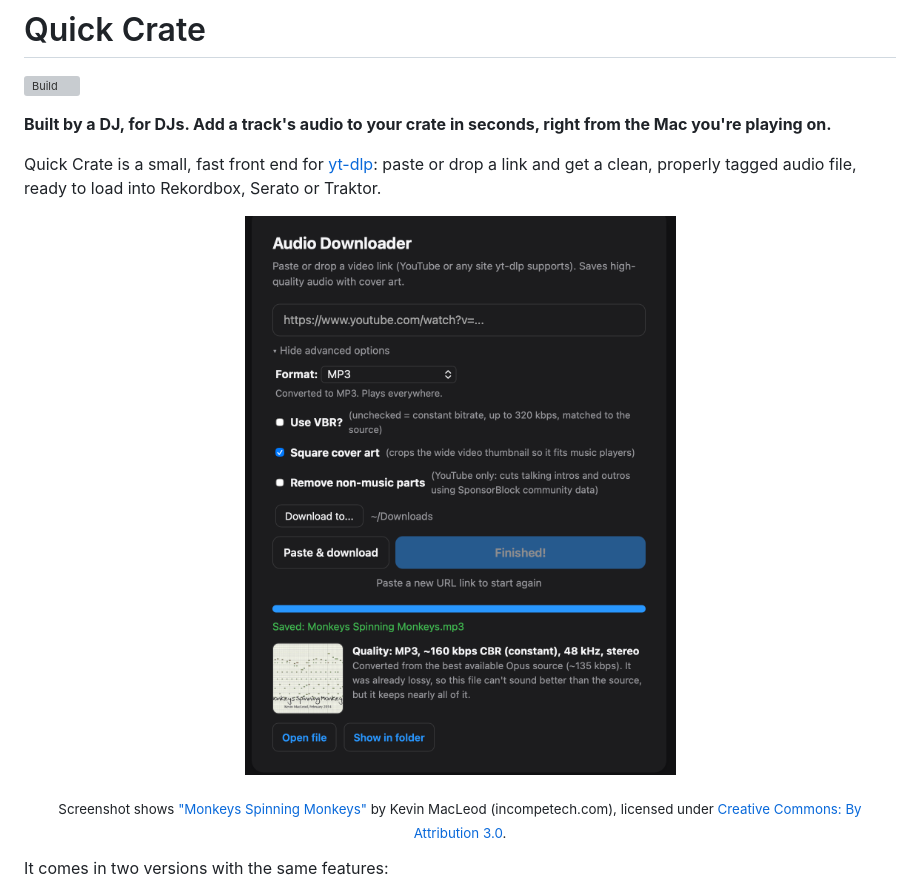
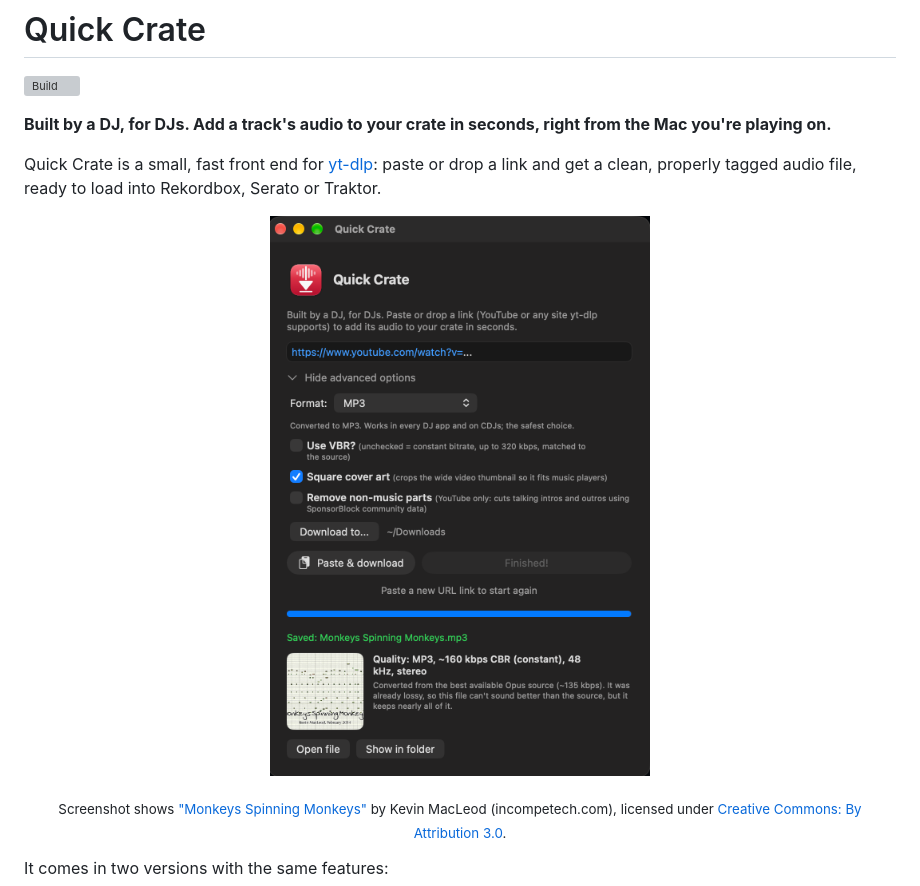
Before and after one commit to AutomagicWorks/quick-crate, a Markdown page: README.md, the part around the change. Rendered like a GitHub page; pictures changed too: docs/screenshot-macos.png (added), docs/screenshot-web.png (deleted); grey boxes are pictures that could not be loaded.

Commit message:
Update README screenshot to the Quick Crate Mac app

```diff
--- a/README.md
+++ b/README.md
@@ -8,7 +8,7 @@ Quick Crate is a small, fast front end for [yt-dlp](https://github.com/yt-dlp/yt
 
 <!-- Screenshots: take them while downloading a Creative Commons or public-domain video, not commercial music. -->
 <p align="center">
-  <img src="docs/screenshot-web.png" alt="Quick Crate after downloading a track" width="480">
+  <img src="docs/screenshot-macos.png" alt="The Quick Crate Mac app after downloading a track" width="476">
 </p>
 <p align="center"><sub>
   Screenshot shows <a href="https://incompetech.com">"Monkeys Spinning Monkeys"</a> by Kevin MacLeod (incompetech.com),
```
